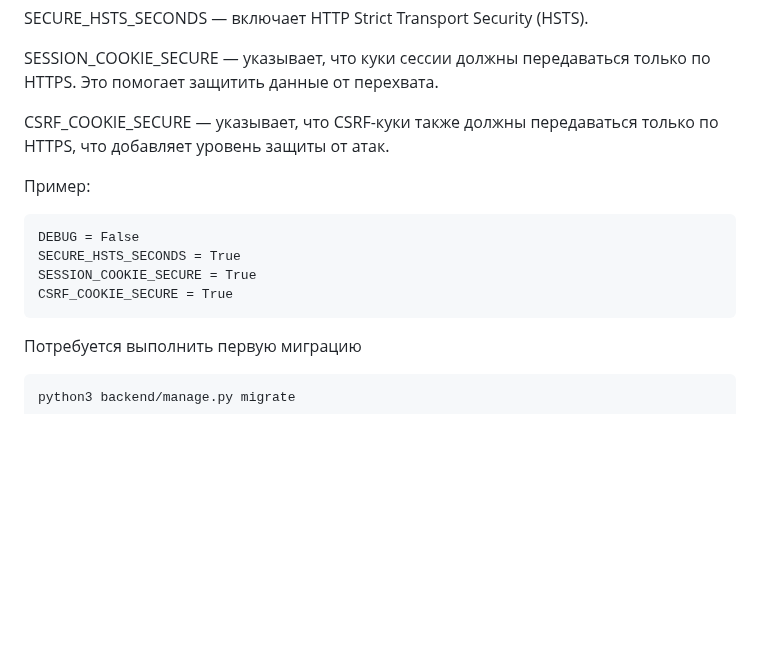
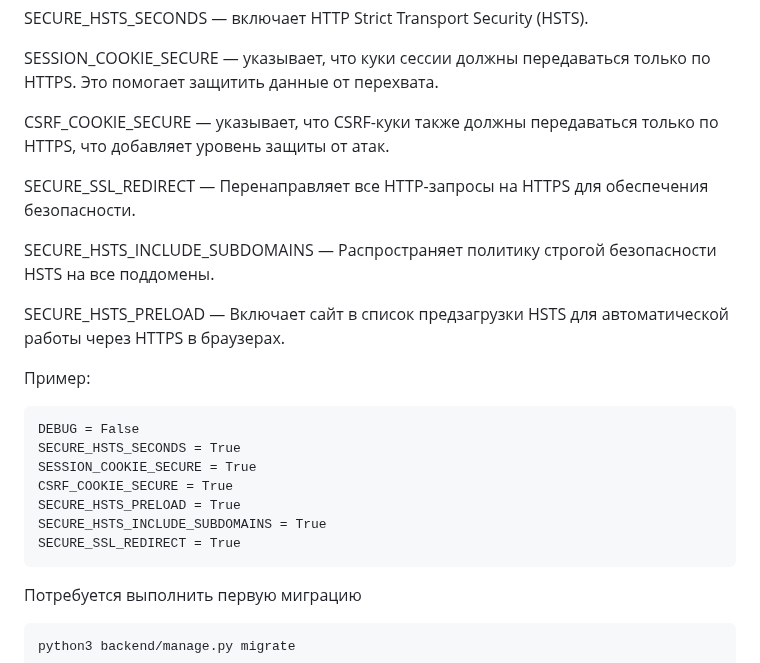
Before and after one commit to e13q/Django_lesson1, a Markdown page: README.md, the part around the change. GitHub-like rendering; blank space fills up the shorter version.

````diff
--- a/README.md
+++ b/README.md
@@ -41,12 +41,21 @@ SESSION_COOKIE_SECURE — указывает, что куки сессии до
 
 CSRF_COOKIE_SECURE — указывает, что CSRF-куки также должны передаваться только по HTTPS, что добавляет уровень защиты от атак.
 
+SECURE_SSL_REDIRECT — Перенаправляет все HTTP-запросы на HTTPS для обеспечения безопасности.
+
+SECURE_HSTS_INCLUDE_SUBDOMAINS — Распространяет политику строгой безопасности HSTS на все поддомены.
+
+SECURE_HSTS_PRELOAD — Включает сайт в список предзагрузки HSTS для автоматической работы через HTTPS в браузерах.
+
 Пример:
 ```
 DEBUG = False
 SECURE_HSTS_SECONDS = True
 SESSION_COOKIE_SECURE = True
 CSRF_COOKIE_SECURE = True
+SECURE_HSTS_PRELOAD = True
+SECURE_HSTS_INCLUDE_SUBDOMAINS = True
+SECURE_SSL_REDIRECT = True
 ```
 
 Потребуется выполнить первую миграцию
````
